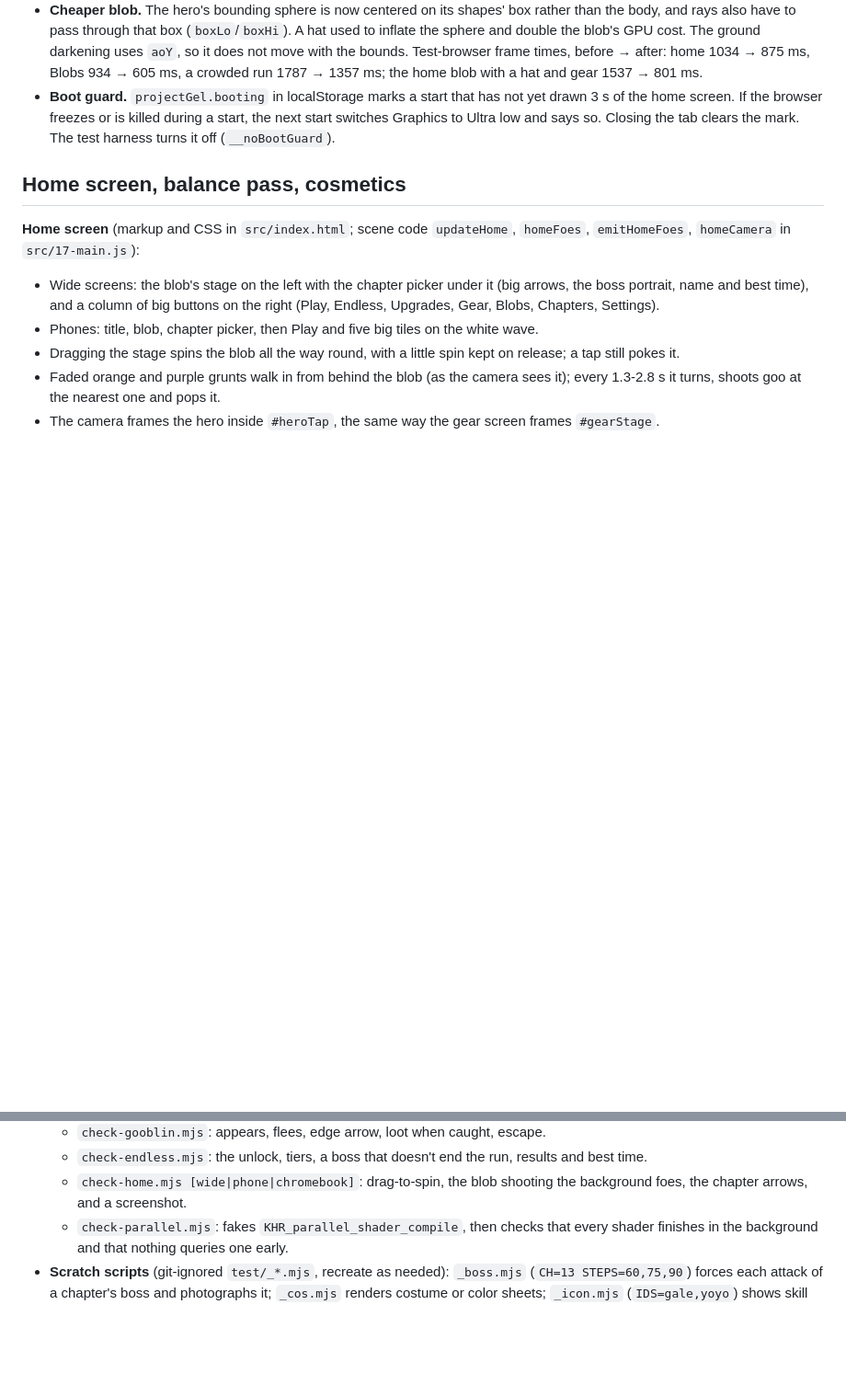
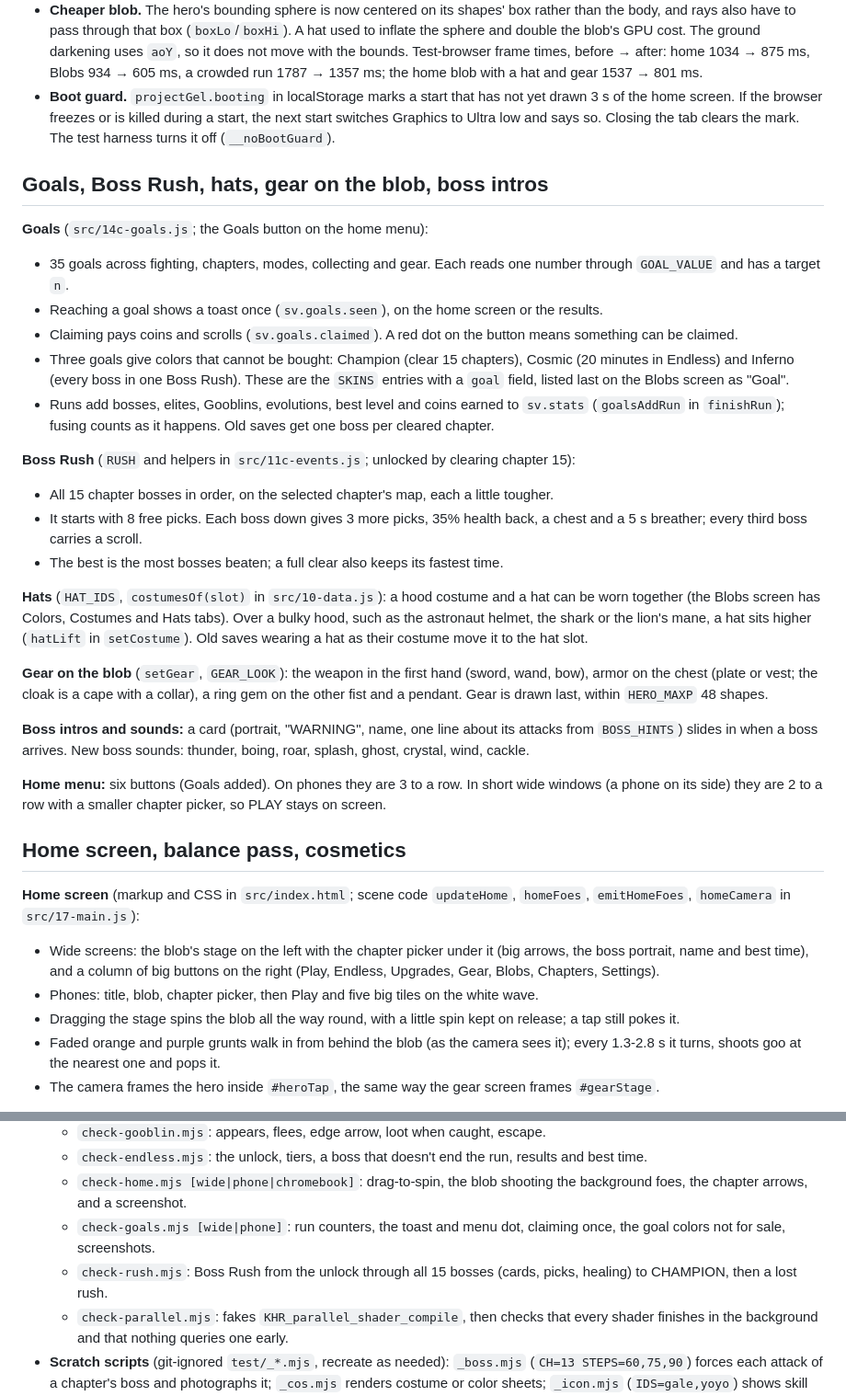
Before and after one commit to PolynomialI/emojiRP, a Markdown page: project-gel/STATUS.md, 2 parts joined by grey strips. Shown at 92% size. GitHub-like rendering; blank space fills up the shorter version.

```diff
--- a/project-gel/STATUS.md
+++ b/project-gel/STATUS.md
@@ -179,6 +179,28 @@ The build with chapters 11-15 froze the whole of Chrome when opened on Windows.
 - **Cheaper blob.** The hero's bounding sphere is now centered on its shapes' box rather than the body, and rays also have to pass through that box (`boxLo`/`boxHi`). A hat used to inflate the sphere and double the blob's GPU cost. The ground darkening uses `aoY`, so it does not move with the bounds. Test-browser frame times, before → after: home 1034 → 875 ms, Blobs 934 → 605 ms, a crowded run 1787 → 1357 ms; the home blob with a hat and gear 1537 → 801 ms.
 - **Boot guard.** `projectGel.booting` in localStorage marks a start that has not yet drawn 3 s of the home screen. If the browser freezes or is killed during a start, the next start switches Graphics to Ultra low and says so. Closing the tab clears the mark. The test harness turns it off (`__noBootGuard`).
 
+## Goals, Boss Rush, hats, gear on the blob, boss intros
+
+**Goals** (`src/14c-goals.js`; the Goals button on the home menu):
+- 35 goals across fighting, chapters, modes, collecting and gear. Each reads one number through `GOAL_VALUE` and has a target `n`.
+- Reaching a goal shows a toast once (`sv.goals.seen`), on the home screen or the results.
+- Claiming pays coins and scrolls (`sv.goals.claimed`). A red dot on the button means something can be claimed.
+- Three goals give colors that cannot be bought: Champion (clear 15 chapters), Cosmic (20 minutes in Endless) and Inferno (every boss in one Boss Rush). These are the `SKINS` entries with a `goal` field, listed last on the Blobs screen as "Goal".
+- Runs add bosses, elites, Gooblins, evolutions, best level and coins earned to `sv.stats` (`goalsAddRun` in `finishRun`); fusing counts as it happens. Old saves get one boss per cleared chapter.
+
+**Boss Rush** (`RUSH` and helpers in `src/11c-events.js`; unlocked by clearing chapter 15):
+- All 15 chapter bosses in order, on the selected chapter's map, each a little tougher.
+- It starts with 8 free picks. Each boss down gives 3 more picks, 35% health back, a chest and a 5 s breather; every third boss carries a scroll.
+- The best is the most bosses beaten; a full clear also keeps its fastest time.
+
+**Hats** (`HAT_IDS`, `costumesOf(slot)` in `src/10-data.js`): a hood costume and a hat can be worn together (the Blobs screen has Colors, Costumes and Hats tabs). Over a bulky hood, such as the astronaut helmet, the shark or the lion's mane, a hat sits higher (`hatLift` in `setCostume`). Old saves wearing a hat as their costume move it to the hat slot.
+
+**Gear on the blob** (`setGear`, `GEAR_LOOK`): the weapon in the first hand (sword, wand, bow), armor on the chest (plate or vest; the cloak is a cape with a collar), a ring gem on the other fist and a pendant. Gear is drawn last, within `HERO_MAXP` 48 shapes.
+
+**Boss intros and sounds:** a card (portrait, "WARNING", name, one line about its attacks from `BOSS_HINTS`) slides in when a boss arrives. New boss sounds: thunder, boing, roar, splash, ghost, crystal, wind, cackle.
+
+**Home menu:** six buttons (Goals added). On phones they are 3 to a row. In short wide windows (a phone on its side) they are 2 to a row with a smaller chapter picker, so PLAY stays on screen.
+
 ## Home screen, balance pass, cosmetics
 
 **Home screen** (markup and CSS in `src/index.html`; scene code `updateHome`, `homeFoes`, `emitHomeFoes`, `homeCamera` in `src/17-main.js`):
@@ -271,6 +304,8 @@ Runs reach about level 33-36. Chapter scaling lives in `chapterInfo()` in `src/1
   - `check-gooblin.mjs`: appears, flees, edge arrow, loot when caught, escape.
   - `check-endless.mjs`: the unlock, tiers, a boss that doesn't end the run, results and best time.
   - `check-home.mjs [wide|phone|chromebook]`: drag-to-spin, the blob shooting the background foes, the chapter arrows, and a screenshot.
+  - `check-goals.mjs [wide|phone]`: run counters, the toast and menu dot, claiming once, the goal colors not for sale, screenshots.
+  - `check-rush.mjs`: Boss Rush from the unlock through all 15 bosses (cards, picks, healing) to CHAMPION, then a lost rush.
   - `check-parallel.mjs`: fakes `KHR_parallel_shader_compile`, then checks that every shader finishes in the background and that nothing queries one early.
 - **Scratch scripts** (git-ignored `test/_*.mjs`, recreate as needed): `_boss.mjs` (`CH=13 STEPS=60,75,90`) forces each attack of a chapter's boss and photographs it; `_cos.mjs` renders costume or color sheets; `_icon.mjs` (`IDS=gale,yoyo`) shows skill icons; `_chap.mjs` (`CH=13`) photographs the Chapters screen.
   - `flows`: chest, melt, revive, victory, results, purchases, offline earnings and the Low preset.
```
Also changed, not shown: other parts of project-gel/STATUS.md (+14 -3 lines).
